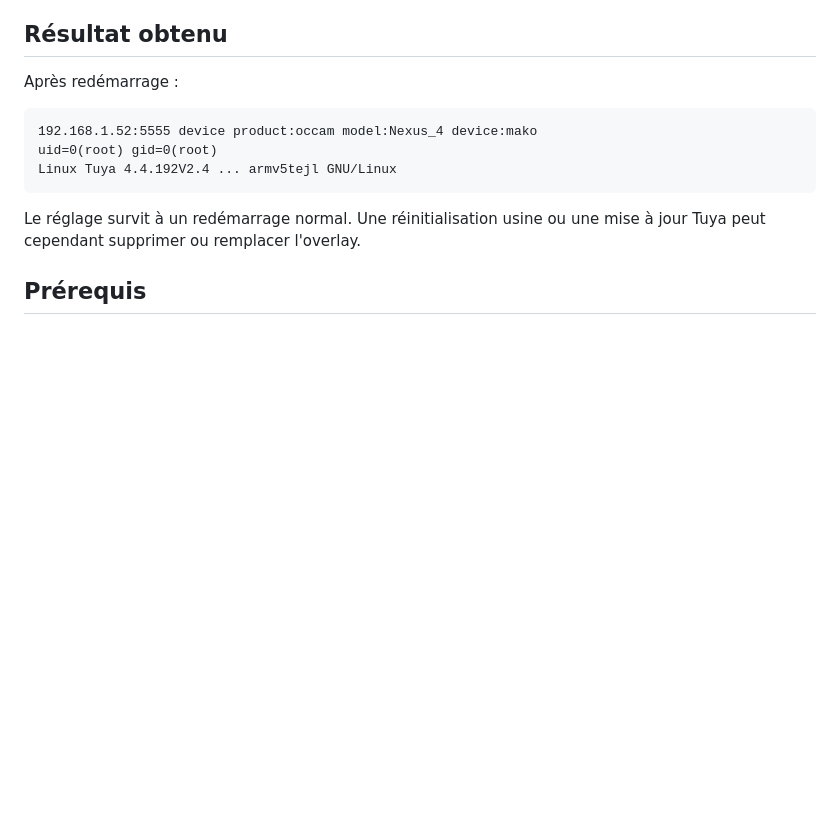
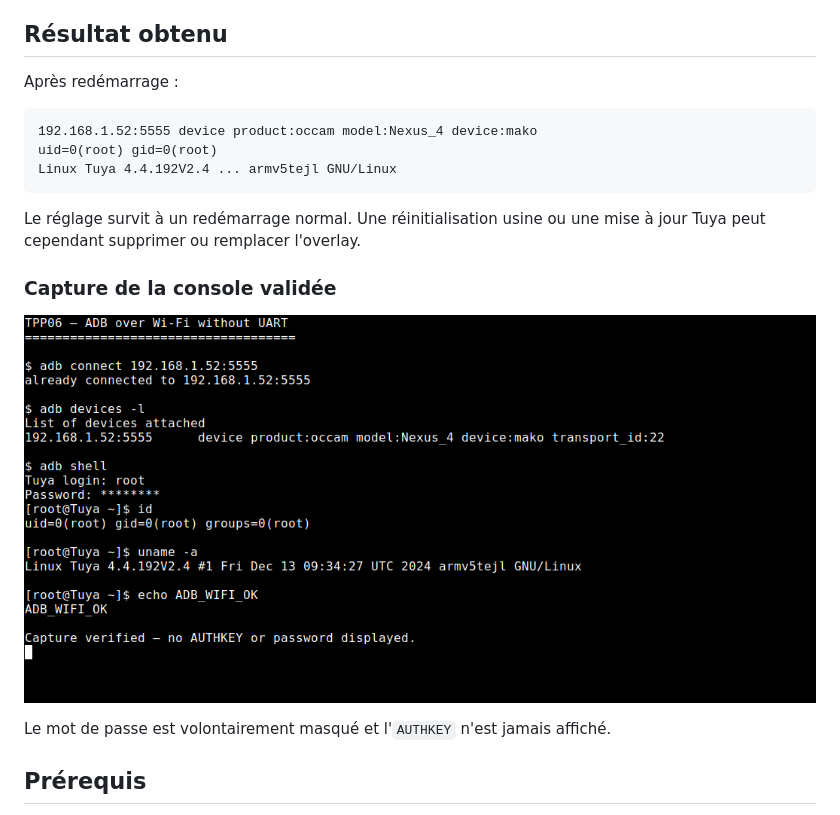
Before and after one commit to Philiphall6/TPP06-smart-panel-project, a Markdown page: docs/fr/04-adb-wifi-sans-uart.md, the part around the change. Drawn GitHub-style; pictures changed too: media/adb-wifi/console-adb-wifi.png (added); blank space fills up the shorter version.

```diff
--- a/docs/fr/04-adb-wifi-sans-uart.md
+++ b/docs/fr/04-adb-wifi-sans-uart.md
@@ -23,6 +23,12 @@ Linux Tuya 4.4.192V2.4 ... armv5tejl GNU/Linux
 
 Le réglage survit à un redémarrage normal. Une réinitialisation usine ou une
 mise à jour Tuya peut cependant supprimer ou remplacer l'overlay.
+
+### Capture de la console validée
+
+![Connexion ADB Wi-Fi au TPP06, shell root et noyau Tuya](../../media/adb-wifi/console-adb-wifi.png)
+
+Le mot de passe est volontairement masqué et l'`AUTHKEY` n'est jamais affiché.
 
 ## Prérequis
 
```
Also changed, not shown: docs/en/04-adb-over-wifi-without-uart.md (+6 -0 lines), docs/releases/v0.1.0.md (+7 -0 lines).
